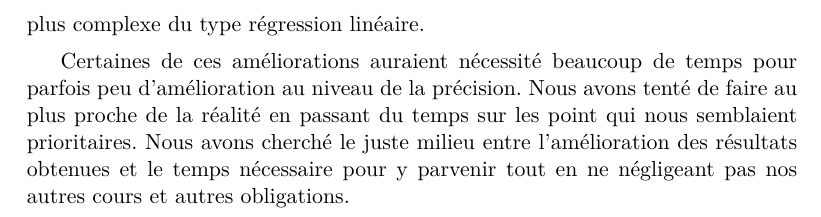
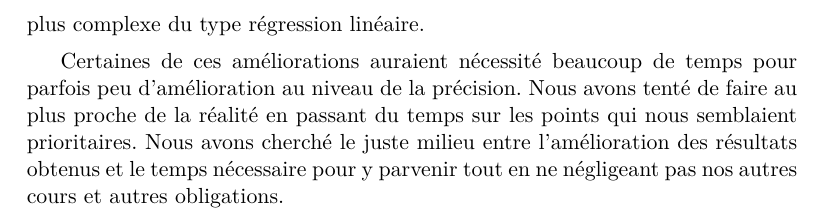
Before and after one commit to Supermanu/projetZ, a LaTeX document (latex/projetZ.tex): part of page 11 of 11, cut so that both start at the same text. Compiled offline with pdfLaTeX.

Commit message:
Update latex/projetZ.tex

```diff
--- a/latex/projetZ.tex
+++ b/latex/projetZ.tex
@@ -439,9 +439,9 @@ pas des plus précis. Il aurait sans doute
 
 Certaines de ces améliorations auraient nécessité beaucoup de temps
 pour parfois peu d'amélioration au niveau de la précision. Nous avons tenté de
-faire au plus proche de la réalité en passant du temps sur les point qui nous
+faire au plus proche de la réalité en passant du temps sur les points qui nous
 semblaient prioritaires. Nous avons cherché le juste milieu entre l'amélioration
-des résultats obtenues et le temps nécessaire pour y parvenir tout en ne
+des résultats obtenus et le temps nécessaire pour y parvenir tout en ne
 négligeant
 pas nos autres cours et autres obligations.
 
```
